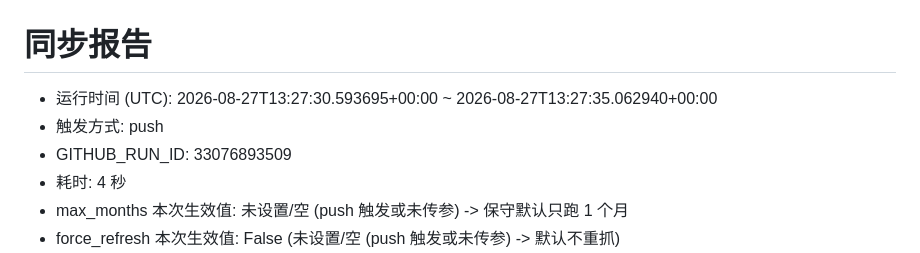
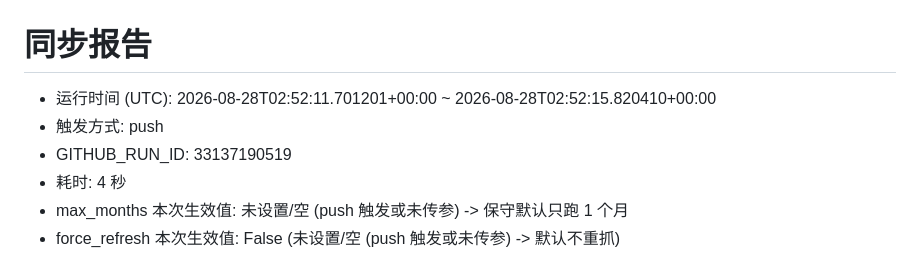
Before and after one commit to vannissiuu/car-sales-tracker, a Markdown page: data/sync_report.md, the part around the change. GitHub-like rendering.

Commit message:
chore: sync car sales data (16888) [skip ci]

```diff
--- a/data/sync_report.md
+++ b/data/sync_report.md
@@ -1,8 +1,8 @@
 # 同步报告
 
-- 运行时间 (UTC): 2026-08-27T13:27:30.593695+00:00 ~ 2026-08-27T13:27:35.062940+00:00
+- 运行时间 (UTC): 2026-08-28T02:52:11.701201+00:00 ~ 2026-08-28T02:52:15.820410+00:00
 - 触发方式: push
-- GITHUB_RUN_ID: 33076893509
+- GITHUB_RUN_ID: 33137190519
 - 耗时: 4 秒
 - max_months 本次生效值: 未设置/空 (push 触发或未传参) -> 保守默认只跑 1 个月
 - force_refresh 本次生效值: False (未设置/空 (push 触发或未传参) -> 默认不重抓)
```
